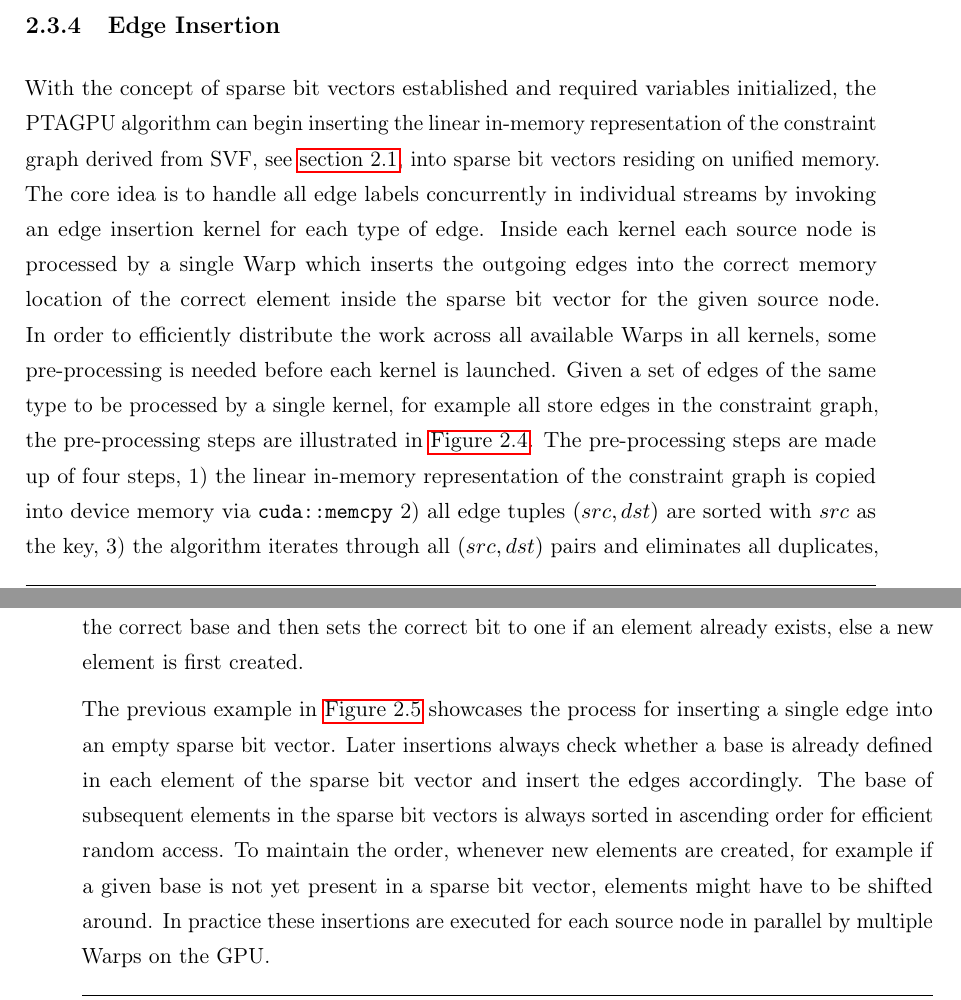
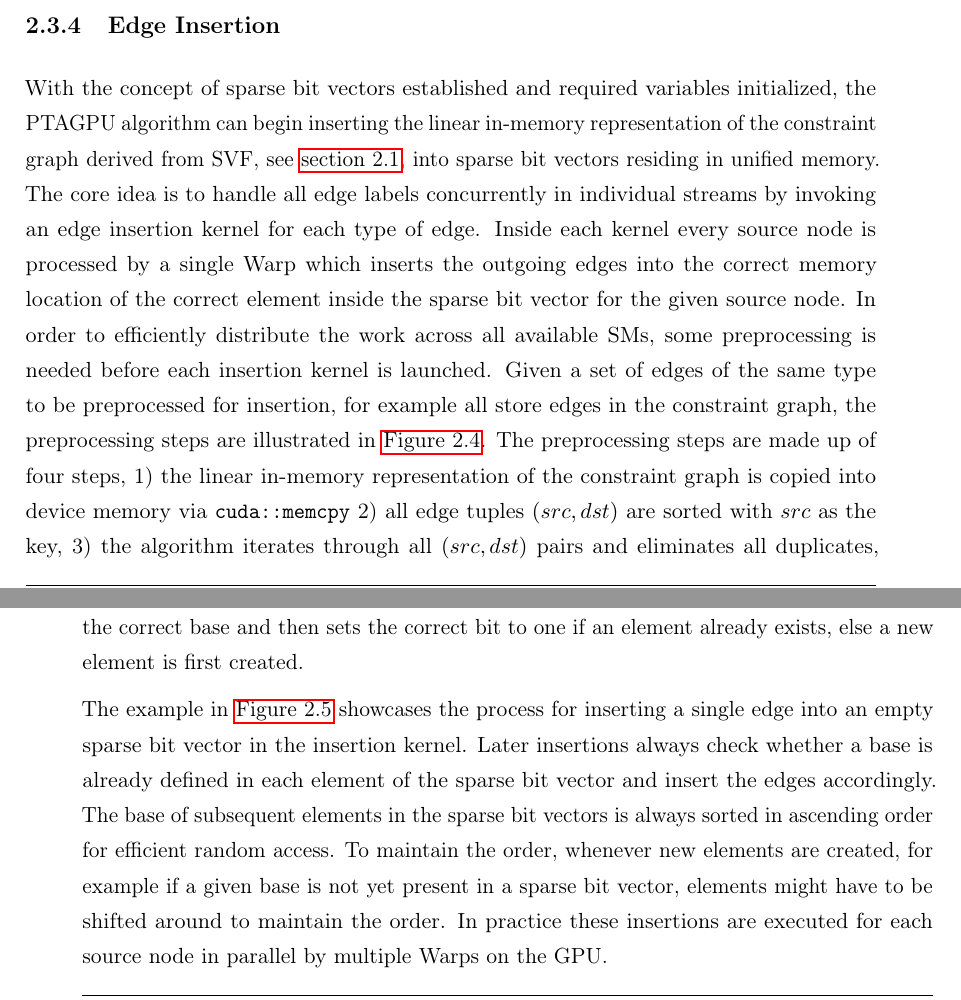
Before and after one commit to lukasboettcher/msc-paper, a LaTeX thesis (main.tex, which reads include/chap2_main.tex): two parts of pages 54 and 55 of 98, joined at a grey line, cut so that both start at the same text. Compiled offline with pdfLaTeX.

Commit message:
rework edge insertion section

```diff
--- a/include/chap2_main.tex
+++ b/include/chap2_main.tex
@@ -262,17 +262,17 @@ These are incremented via atomic CUDA instructions each time a new element is cr
 Using atomic operations allows for a synchronized state of used memory across the entire grid and prevents Warps from overwriting already used memory.
 
 \subsection{Edge Insertion}
-With the concept of sparse bit vectors established and required variables initialized, the PTAGPU algorithm can begin inserting the linear in-memory representation of the constraint graph derived from SVF, see \autoref{sec:integsvf}, into sparse bit vectors residing on unified memory.
+With the concept of sparse bit vectors established and required variables initialized, the PTAGPU algorithm can begin inserting the linear in-memory representation of the constraint graph derived from SVF, see \autoref{sec:integsvf}, into sparse bit vectors residing in unified memory.
 The core idea is to handle all edge labels concurrently in individual streams by invoking an edge insertion kernel for each type of edge.
-Inside each kernel each source node is processed by a single Warp which inserts the outgoing edges into the correct memory location of the correct element inside the sparse bit vector for the given source node.
-In order to efficiently distribute the work across all available Warps in all kernels, some pre-processing is needed before each kernel is launched.
-Given a set of edges of the same type to be processed by a single kernel, for example all store edges in the constraint graph, the pre-processing steps are illustrated in \autoref{fig:edge-insert}.
+Inside each kernel every source node is processed by a single Warp which inserts the outgoing edges into the correct memory location of the correct element inside the sparse bit vector for the given source node.
+In order to efficiently distribute the work across all available SMs, some preprocessing is needed before each insertion kernel is launched.
+Given a set of edges of the same type to be preprocessed for insertion, for example all store edges in the constraint graph, the preprocessing steps are illustrated in \autoref{fig:edge-insert}.
 \begin{figure}
     \centering
     \includegraphics[width=1.\textwidth]{img/edge-insertion.png}
     \caption[Diagram for Edge Insertion]{Preprocessing of edges during edge insertion.}
     \label{fig:edge-insert}
 \end{figure}
-The pre-processing steps are made up of four steps, 1) the linear in-memory representation of the constraint graph is copied into device memory via \verb|cuda::memcpy| 2) all edge tuples $(src,dst)$ are sorted with $src$ as the key, 3) the algorithm iterates through all $(src,dst)$ pairs and eliminates all duplicates, 4) the algorithm iterates through all $(src,dst)$ pairs and saves the index each time src changes in a third offset array.
+The preprocessing steps are made up of four steps, 1) the linear in-memory representation of the constraint graph is copied into device memory via \verb|cuda::memcpy| 2) all edge tuples $(src,dst)$ are sorted with $src$ as the key, 3) the algorithm iterates through all $(src,dst)$ pairs and eliminates all duplicates, 4) the algorithm iterates through all $(src,dst)$ pairs and saves the index each time src changes in a third offset array.
 Since we are operating on linear memory, we can utilize the CUDA thrust library to accelerate these operations on the GPU.
 Step 2 can be performed by the \verb|thrust::sort| algorithm and step 3 and 4 can be performed at the same time by \verb|thrust::unique_by_key_copy|.
@@ -315,9 +315,9 @@ Insertion into the element first calculates the correct base and then sets the c
     \caption{An example procedure for inserting a single edge into a sparse bit vector.}
     \label{fig:edgeinsert}
 \end{figure}
-The previous example in \autoref{fig:edgeinsert} showcases the process for inserting a single edge into an empty sparse bit vector.
+The example in \autoref{fig:edgeinsert} showcases the process for inserting a single edge into an empty sparse bit vector in the insertion kernel.
 Later insertions always check whether a base is already defined in each element of the sparse bit vector and insert the edges accordingly.
-The base of subsequent elements in the sparse bit vectors is always sorted in ascending order for efficient random access. To maintain the order, whenever new elements are created, for example if a given base is not yet present in a sparse bit vector, elements might have to be shifted around.
+The base of subsequent elements in the sparse bit vectors is always sorted in ascending order for efficient random access. To maintain the order, whenever new elements are created, for example if a given base is not yet present in a sparse bit vector, elements might have to be shifted around to maintain the order.
 In practice these insertions are executed for each source node in parallel by multiple Warps on the GPU.
 
 \subsection{Concurrent Graph Rewriting}\label{sec:concurrgraph}
```
Also changed, not shown: include/chap2_main.tex (6 more changed lines).
